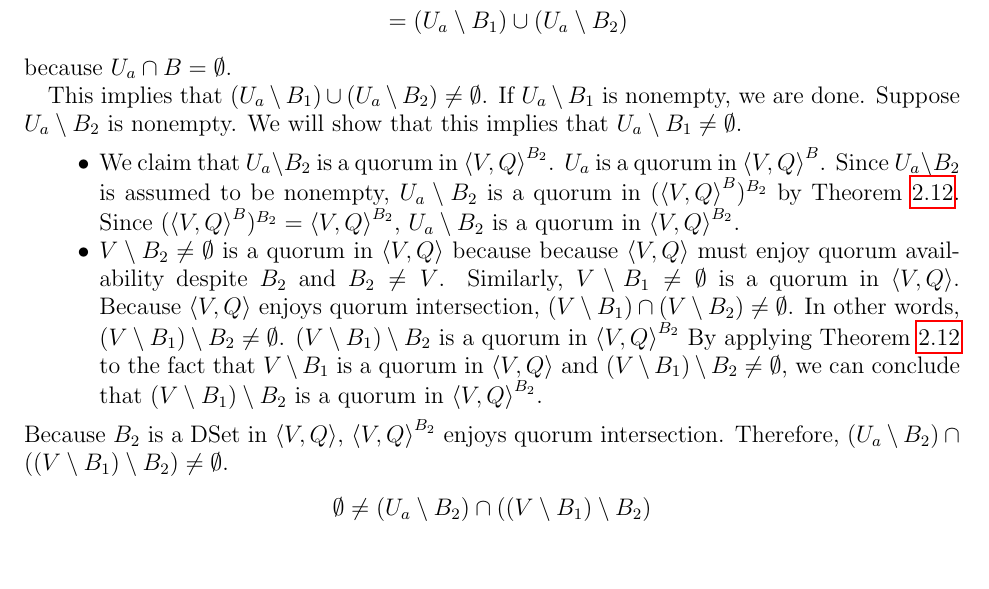
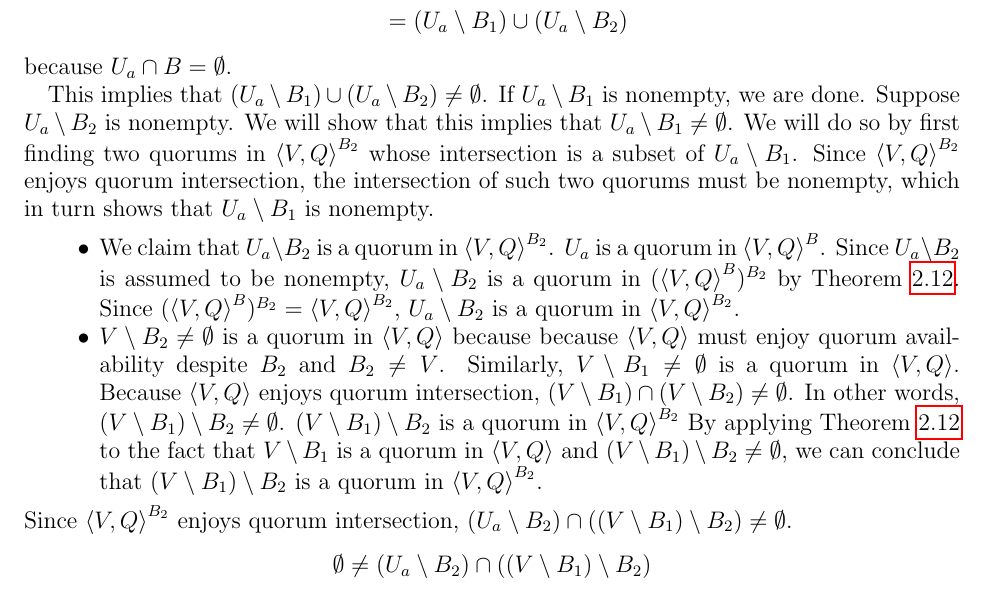
Before and after one commit to hidenori-shinohara/stellar-white-paper-notes, a LaTeX paper (white-paper-notes.tex): part of page 7 of 11, cut so that both start at the same text, the shorter picture padded with empty space. Compiled offline with pdfLaTeX.

Commit message:
explain why i have the weird argument with two quorums

```diff
--- a/white-paper-notes.tex
+++ b/white-paper-notes.tex
@@ -490,6 +490,8 @@
     If $U_a \setminus B_1$ is nonempty, we are done.
     Suppose $U_a \setminus B_2$ is nonempty.
     We will show that this implies that $U_a \setminus B_1 \ne \emptyset$.
+    We will do so by first finding two quorums in $\ev{V, Q}^{B_2}$ whose intersection is a subset of $U_a \setminus B_1$.
+	Since $\ev{V, Q}^{B_2}$ enjoys quorum intersection, the intersection of such two quorums must be nonempty, which in turn shows that $U_a \setminus B_1$ is nonempty.
 
 	\begin{itemize}
 		\item
@@ -505,8 +507,7 @@
             $(V \setminus B_1) \setminus B_2$ is a quorum in $\ev{V, Q}^{B_2}$
             By applying Theorem~\ref{quorum_delete_fbas} to the fact that $V \setminus B_1$ is a quorum in $\ev{V, Q}$ and $(V \setminus B_1) \setminus B_2 \ne \emptyset$, we can conclude that $(V \setminus B_1) \setminus B_2$ is a quorum in $\ev{V, Q}^{B_2}$.
 	\end{itemize}
-	Because $B_2$ is a DSet in $\ev{V, Q}$, $\ev{V, Q}^{B_2}$ enjoys quorum intersection.
-	Therefore, $(U_a \setminus B_2) \cap ((V \setminus B_1) \setminus B_2) \ne \emptyset$.
+	Since $\ev{V, Q}^{B_2}$ enjoys quorum intersection, $(U_a \setminus B_2) \cap ((V \setminus B_1) \setminus B_2) \ne \emptyset$.
 	\begin{align*}
         \emptyset
             &\ne (U_a \setminus B_2) \cap ((V \setminus B_1) \setminus B_2) \\
```
Also changed, not shown: white-paper-notes.pdf.
